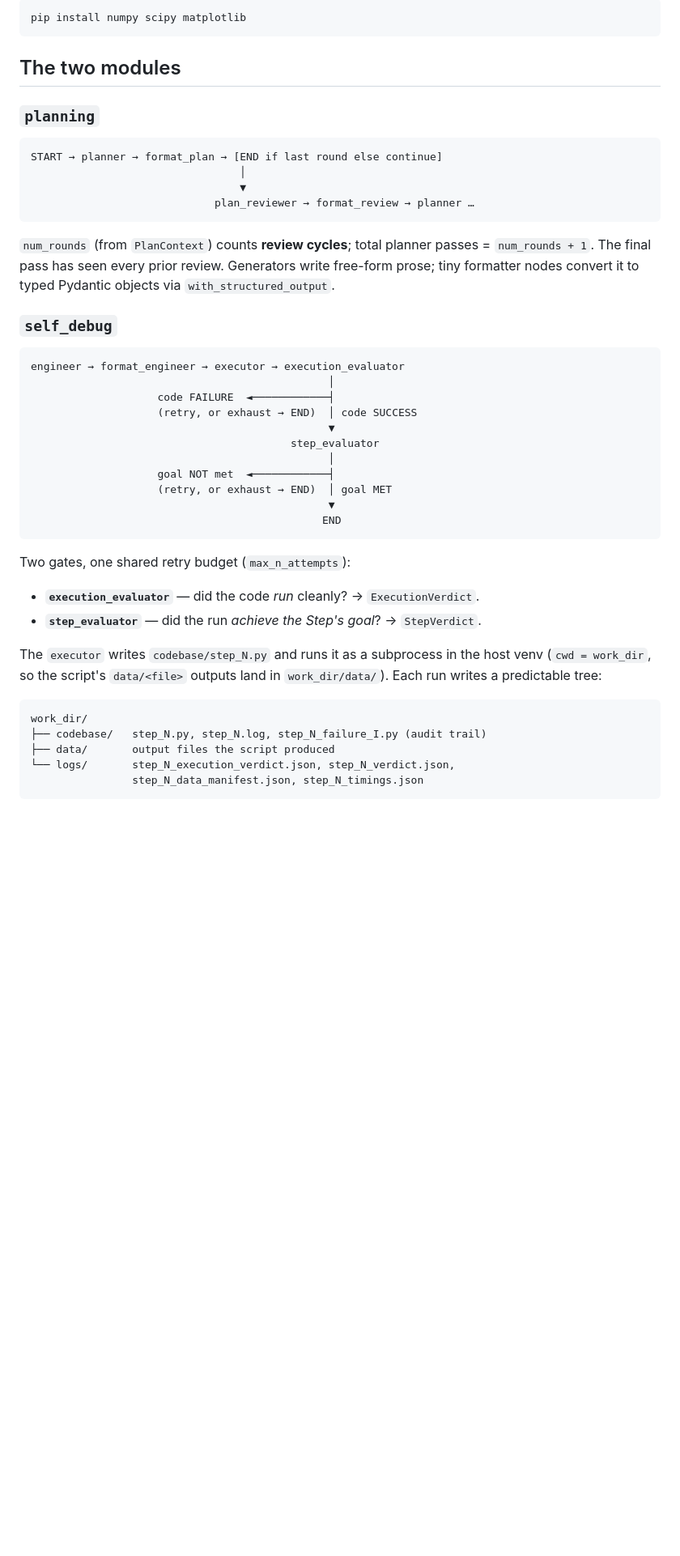
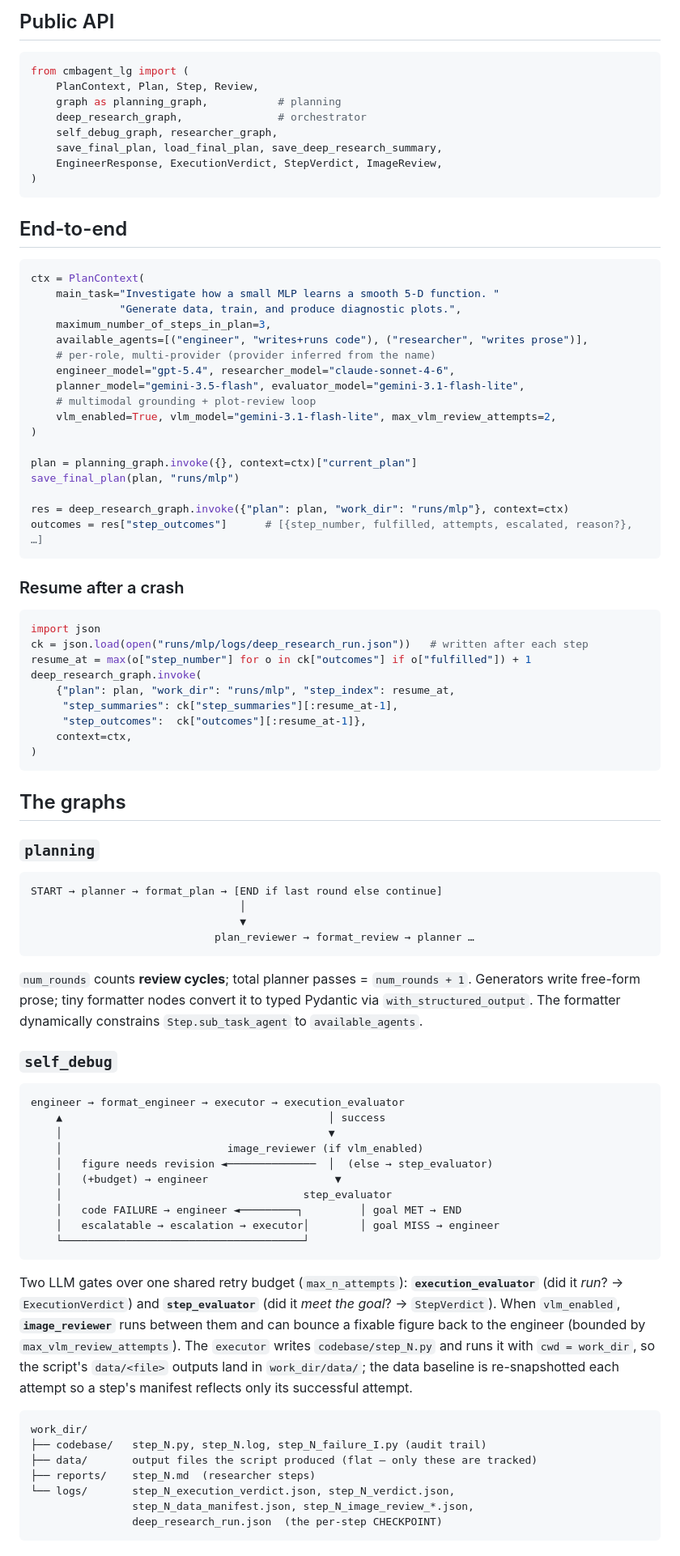
Before and after one commit to borisbolliet/cmbagent_lg, a Markdown page: README.md, the part around one of its changes. Shown at 81% size. GitHub-like rendering; blank space fills up the shorter version.

````diff
--- a/README.md
+++ b/README.md
@@ -59,9 +63,54 @@ The `self_debug` examples run real generated code as a subprocess **in this venv
 
-```bash
-pip install numpy scipy matplotlib
+## Public API
+
+```python
+from cmbagent_lg import (
+    PlanContext, Plan, Step, Review,
+    graph as planning_graph,           # planning
+    deep_research_graph,               # orchestrator
+    self_debug_graph, researcher_graph,
+    save_final_plan, load_final_plan, save_deep_research_summary,
+    EngineerResponse, ExecutionVerdict, StepVerdict, ImageReview,
+)
 ```
 
-## The two modules
+## End-to-end
+
+```python
+ctx = PlanContext(
+    main_task="Investigate how a small MLP learns a smooth 5-D function. "
+              "Generate data, train, and produce diagnostic plots.",
+    maximum_number_of_steps_in_plan=3,
+    available_agents=[("engineer", "writes+runs code"), ("researcher", "writes prose")],
+    # per-role, multi-provider (provider inferred from the name)
+    engineer_model="gpt-5.4", researcher_model="claude-sonnet-4-6",
+    planner_model="gemini-3.5-flash", evaluator_model="gemini-3.1-flash-lite",
+    # multimodal grounding + plot-review loop
+    vlm_enabled=True, vlm_model="gemini-3.1-flash-lite", max_vlm_review_attempts=2,
+)
+
+plan = planning_graph.invoke({}, context=ctx)["current_plan"]
+save_final_plan(plan, "runs/mlp")
+
+res = deep_research_graph.invoke({"plan": plan, "work_dir": "runs/mlp"}, context=ctx)
+outcomes = res["step_outcomes"]      # [{step_number, fulfilled, attempts, escalated, reason?}, …]
+```
+
+### Resume after a crash
+
+```python
+import json
+ck = json.load(open("runs/mlp/logs/deep_research_run.json"))   # written after each step
+resume_at = max(o["step_number"] for o in ck["outcomes"] if o["fulfilled"]) + 1
+deep_research_graph.invoke(
+    {"plan": plan, "work_dir": "runs/mlp", "step_index": resume_at,
+     "step_summaries": ck["step_summaries"][:resume_at-1],
+     "step_outcomes":  ck["outcomes"][:resume_at-1]},
+    context=ctx,
+)
+```
+
+## The graphs
 
 ### `planning`
 
@@ -72,36 +121,32 @@ START → planner → format_plan → [END if last round else continue]
                              plan_reviewer → format_review → planner …
 ```
 
-`num_rounds` (from `PlanContext`) counts **review cycles**; total planner passes = `num_rounds + 1`. The final pass has seen every prior review. Generators write free-form prose; tiny formatter nodes convert it to typed Pydantic objects via `with_structured_output`.
+`num_rounds` counts **review cycles**; total planner passes = `num_rounds + 1`. Generators write free-form prose; tiny formatter nodes convert it to typed Pydantic via `with_structured_output`. The formatter dynamically constrains `Step.sub_task_agent` to `available_agents`.
 
 ### `self_debug`
 
 ```
 engineer → format_engineer → executor → execution_evaluator
-                                               │
-                    code FAILURE  ◄────────────┤
-                    (retry, or exhaust → END)  │ code SUCCESS
-                                               ▼
-                                         step_evaluator
-                                               │
-                    goal NOT met  ◄────────────┤
-                    (retry, or exhaust → END)  │ goal MET
-                                               ▼
-                                              END
+    ▲                                          │ success
+    │                                          ▼
+    │                          image_reviewer (if vlm_enabled)
+    │   figure needs revision ◄──────────────  │  (else → step_evaluator)
+    │   (+budget) → engineer                    ▼
+    │                                      step_evaluator
+    │   code FAILURE → engineer ◄─────────┐         │ goal MET → END
+    │   escalatable → escalation → executor│        │ goal MISS → engineer
+    └──────────────────────────────────────┘
 ```
 
-Two gates, one shared retry budget (`max_n_attempts`):
-
-- **`execution_evaluator`** — did the code *run* cleanly? → `ExecutionVerdict`.
-- **`step_evaluator`** — did the run *achieve the Step's goal*? → `StepVerdict`.
-
-The `executor` writes `codebase/step_N.py` and runs it as a subprocess in the host venv (`cwd = work_dir`, so the script's `data/<file>` outputs land in `work_dir/data/`). Each run writes a predictable tree:
+Two LLM gates over one shared retry budget (`max_n_attempts`): **`execution_evaluator`** (did it *run*? → `ExecutionVerdict`) and **`step_evaluator`** (did it *meet the goal*? → `StepVerdict`). When `vlm_enabled`, **`image_reviewer`** runs between them and can bounce a fixable figure back to the engineer (bounded by `max_vlm_review_attempts`). The `executor` writes `codebase/step_N.py` and runs it with `cwd = work_dir`, so the script's `data/<file>` outputs land in `work_dir/data/`; the data baseline is re-snapshotted each attempt so a step's manifest reflects only its successful attempt.
 
 ```
 work_dir/
 ├── codebase/   step_N.py, step_N.log, step_N_failure_I.py (audit trail)
-├── data/       output files the script produced
+├── data/       output files the script produced (flat — only these are tracked)
+├── reports/    step_N.md  (researcher steps)
 └── logs/       step_N_execution_verdict.json, step_N_verdict.json,
-                step_N_data_manifest.json, step_N_timings.json
+                step_N_data_manifest.json, step_N_image_review_*.json,
+                deep_research_run.json  (the per-step CHECKPOINT)
 ```
 
````
Also changed, not shown: other parts of README.md (+41 -38 lines).
